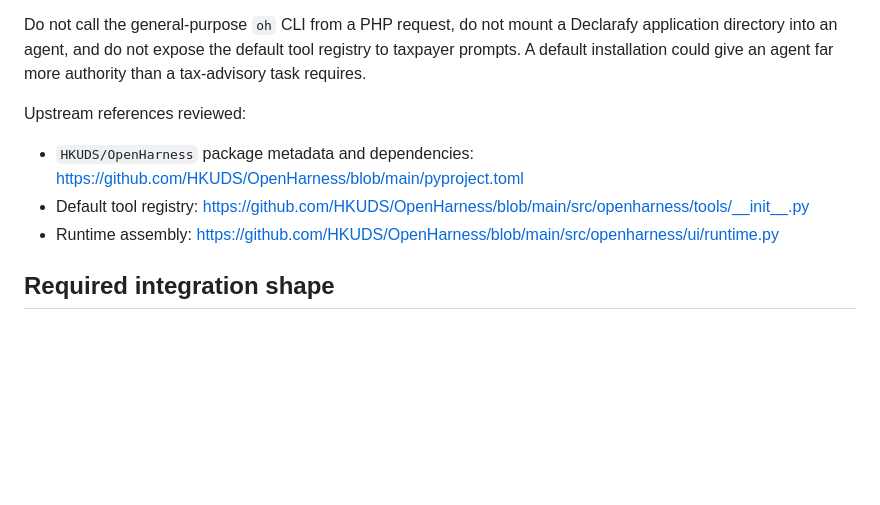
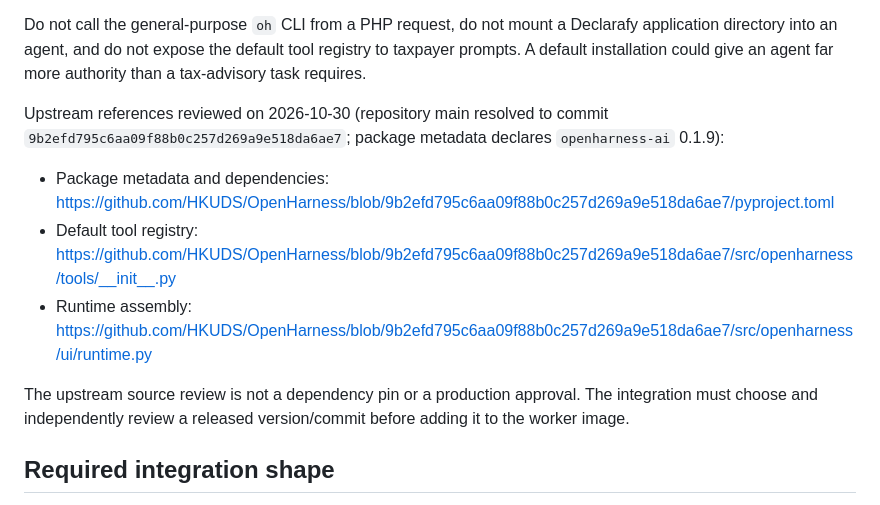
Before and after one commit to kkarmacy/declarafy, a Markdown page: docs/openharness-executor-security-design.md, the part around the change. Rendered like a GitHub page; blank space fills up the shorter version.

Commit message:
Pin the reviewed upstream source snapshot in executor security design

```diff
--- a/docs/openharness-executor-security-design.md
+++ b/docs/openharness-executor-security-design.md
@@ -8,10 +8,12 @@ The upstream OpenHarness package is a full agent harness, not a narrow tax-quest
 
 Do not call the general-purpose `oh` CLI from a PHP request, do not mount a Declarafy application directory into an agent, and do not expose the default tool registry to taxpayer prompts. A default installation could give an agent far more authority than a tax-advisory task requires.
 
-Upstream references reviewed:
-- `HKUDS/OpenHarness` package metadata and dependencies: https://github.com/HKUDS/OpenHarness/blob/main/pyproject.toml
-- Default tool registry: https://github.com/HKUDS/OpenHarness/blob/main/src/openharness/tools/__init__.py
-- Runtime assembly: https://github.com/HKUDS/OpenHarness/blob/main/src/openharness/ui/runtime.py
+Upstream references reviewed on 2026-10-30 (repository main resolved to commit `9b2efd795c6aa09f88b0c257d269a9e518da6ae7`; package metadata declares `openharness-ai` 0.1.9):
+- Package metadata and dependencies: https://github.com/HKUDS/OpenHarness/blob/9b2efd795c6aa09f88b0c257d269a9e518da6ae7/pyproject.toml
+- Default tool registry: https://github.com/HKUDS/OpenHarness/blob/9b2efd795c6aa09f88b0c257d269a9e518da6ae7/src/openharness/tools/__init__.py
+- Runtime assembly: https://github.com/HKUDS/OpenHarness/blob/9b2efd795c6aa09f88b0c257d269a9e518da6ae7/src/openharness/ui/runtime.py
+
+The upstream source review is not a dependency pin or a production approval. The integration must choose and independently review a released version/commit before adding it to the worker image.
 
 ## Required integration shape
 
```
